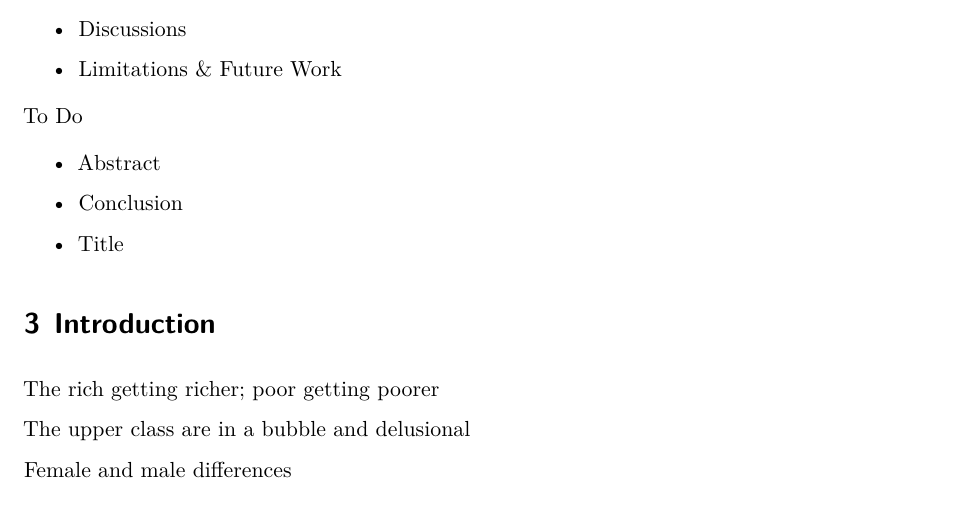
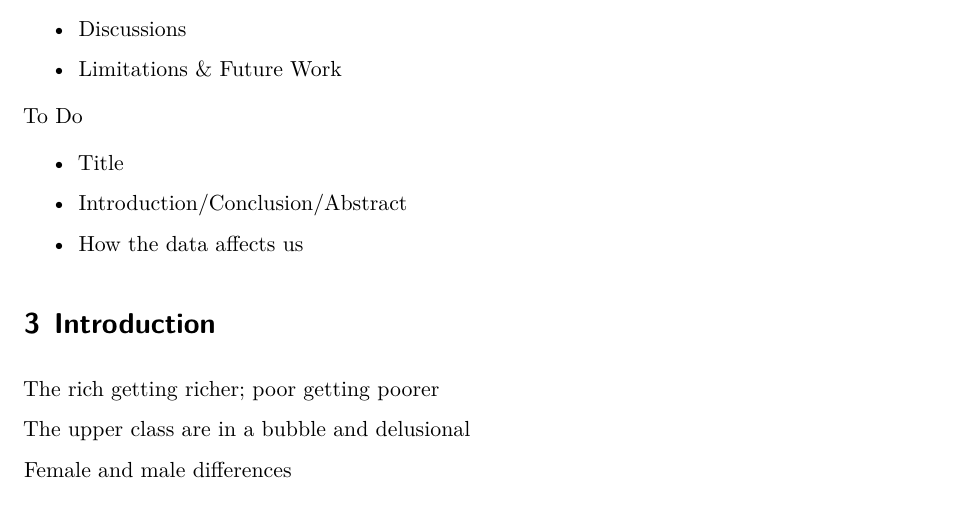
Before and after one commit to christina-wei/Financial-Wellness-in-US, a Quarto document (outputs/paper/paper3.qmd): part of page 3 of 14, cut so that both start at the same text. Rendered offline with R 4.5, knitr and Pandoc in place of Quarto, then LaTeX, with nearby package versions; some code elsewhere in the file could not run offline.

Commit message:
editing to do

```diff
--- a/outputs/paper/paper3.qmd
+++ b/outputs/paper/paper3.qmd
@@ -270,11 +270,11 @@ Michaela
 
 To Do
 
--   Abstract
+-   Title
 
--   Conclusion
+-   Introduction/Conclusion/Abstract
 
--   Title
+-   How the data affects us
 
 # Introduction
 
```
